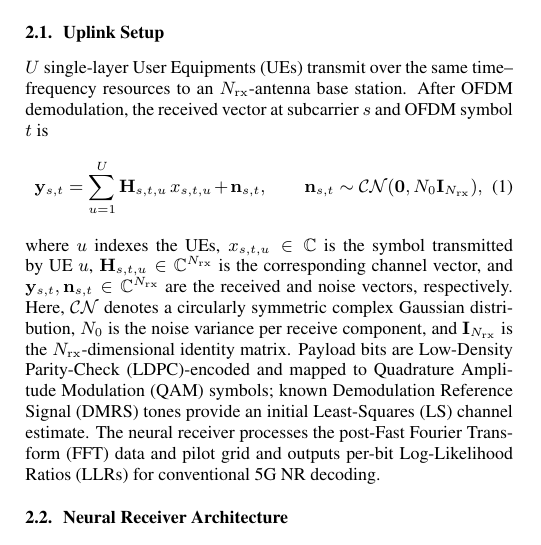
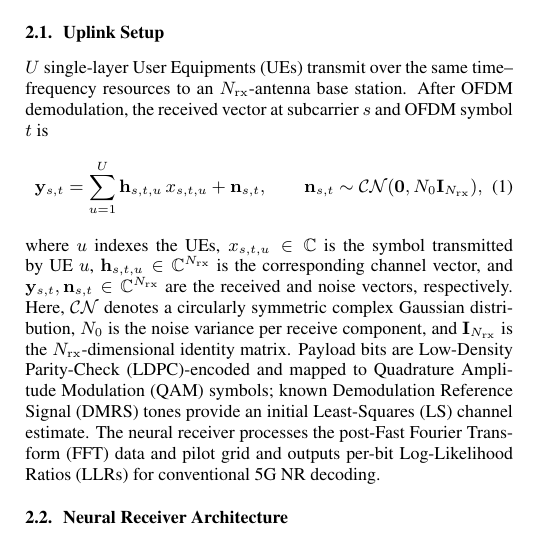
Before and after one commit to saiksaketh/fp_mu_nrx_paper, a LaTeX paper (main.tex, which reads sections/02_QAT_pruning_intro.tex): part of one column of page 1 of 5, cut so that both start at the same text. Compiled offline with pdfLaTeX.

Commit message:
fix the channel vector notation for consisterncy

```diff
--- a/sections/02_QAT_pruning_intro.tex
+++ b/sections/02_QAT_pruning_intro.tex
@@ -18,14 +18,14 @@ received vector at subcarrier $s$ and OFDM symbol $t$ is
 \label{eq:mu_mimo}
   \mathbf{y}_{s,t}
   = \sum_{u=1}^{U}
-    \mathbf{H}_{s,t,u}\,x_{s,t,u}
+    \mathbf{h}_{s,t,u}\,x_{s,t,u}
     + \mathbf{n}_{s,t},
   \qquad
   \mathbf{n}_{s,t}\sim\mathcal{CN}(\mathbf{0},N_0\mathbf{I}_{N_{\mathrm{rx}}}),
 \end{equation}
 where $u$ indexes the \glspl{UE},
 $x_{s,t,u}\in\mathbb{C}$ is the symbol transmitted by UE $u$,
-$\mathbf{H}_{s,t,u}\in\mathbb{C}^{N_{\mathrm{rx}}}$ is the corresponding channel vector, and
+$\mathbf{h}_{s,t,u}\in\mathbb{C}^{N_{\mathrm{rx}}}$ is the corresponding channel vector, and
 $\mathbf{y}_{s,t},\mathbf{n}_{s,t}\in\mathbb{C}^{N_{\mathrm{rx}}}$ are the received
 and noise vectors, respectively. Here, $\mathcal{CN}$ denotes a
 circularly symmetric complex Gaussian distribution, $N_0$ is the noise
```
